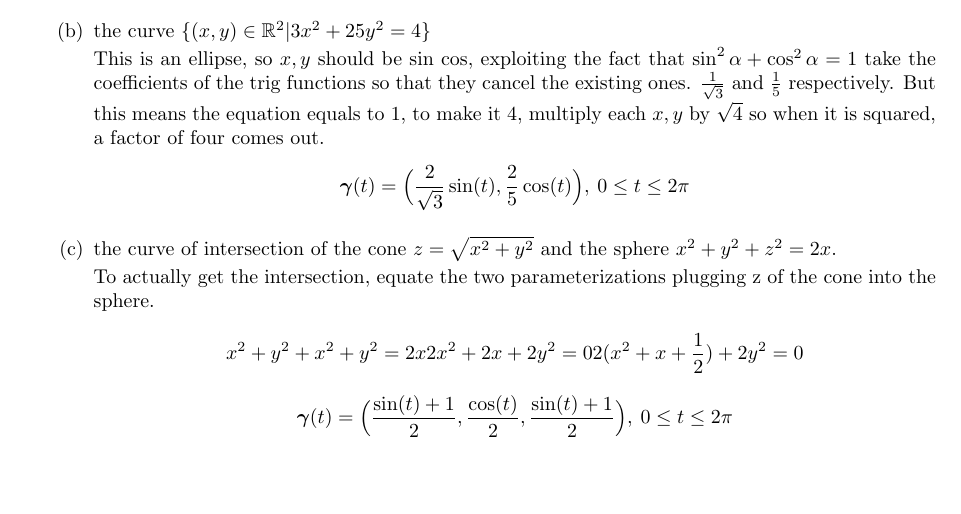
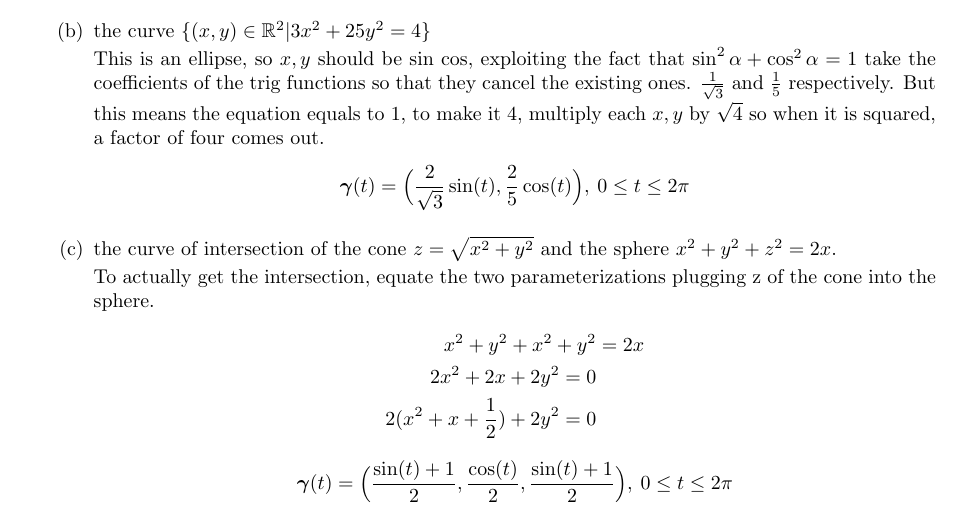
Before and after one commit to poonkeegan/school, a LaTeX document (matb42/a3.tex): part of page 3 of 7, cut so that both start at the same text, the shorter picture padded with empty space. Compiled offline with pdfLaTeX.

Commit message:
Tue Jan 30 16:15:04 EST 2018

```diff
--- a/matb42/a3.tex
+++ b/matb42/a3.tex
@@ -73,8 +73,8 @@ So the velocity is $\cos(-2) + \cos(4)$
 
         To actually get the intersection, equate the two parameterizations plugging z of the cone into the sphere.
         \begin{align*}
-            x^2 + y^2 + x^2 + y^2 &= 2x
-            2x^2 + 2x +2y^2 = 0
+            x^2 + y^2 + x^2 + y^2 &= 2x \\
+            2x^2 + 2x +2y^2 = 0 \\
             2(x^2 + x + \frac{1}{2}) +2y^2 = 0
         \end{align*}
         \[ \boldsymbol{\gamma}(t) = \Big( \frac{\sin(t) + 1}{2}, \frac{\cos(t)}{2}, \frac{\sin(t) + 1}{2} \Big), \: 0 \leq t \leq 2\pi \]
```
Also changed, not shown: matb42/a3.pdf.
